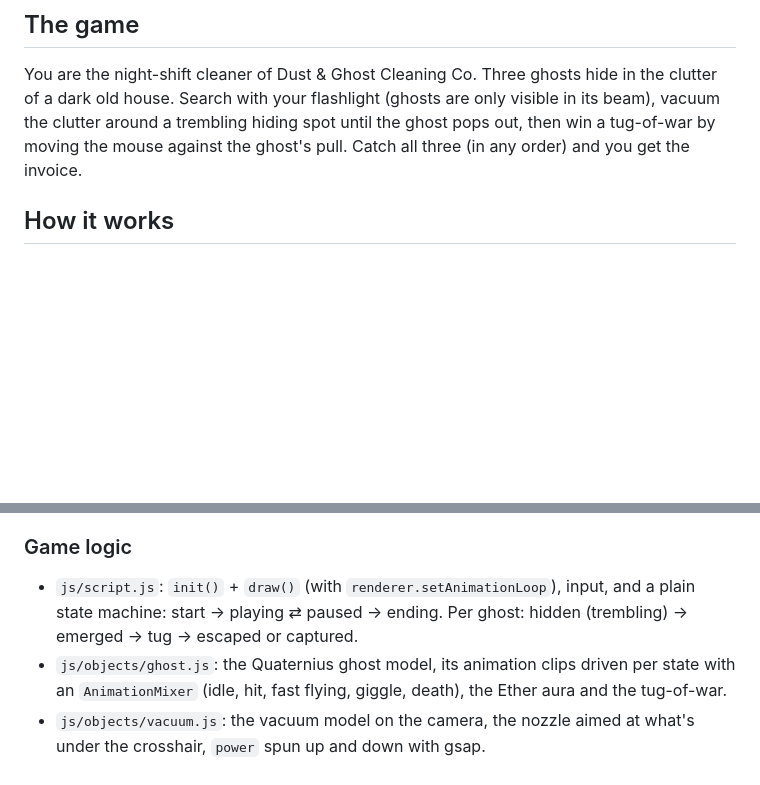
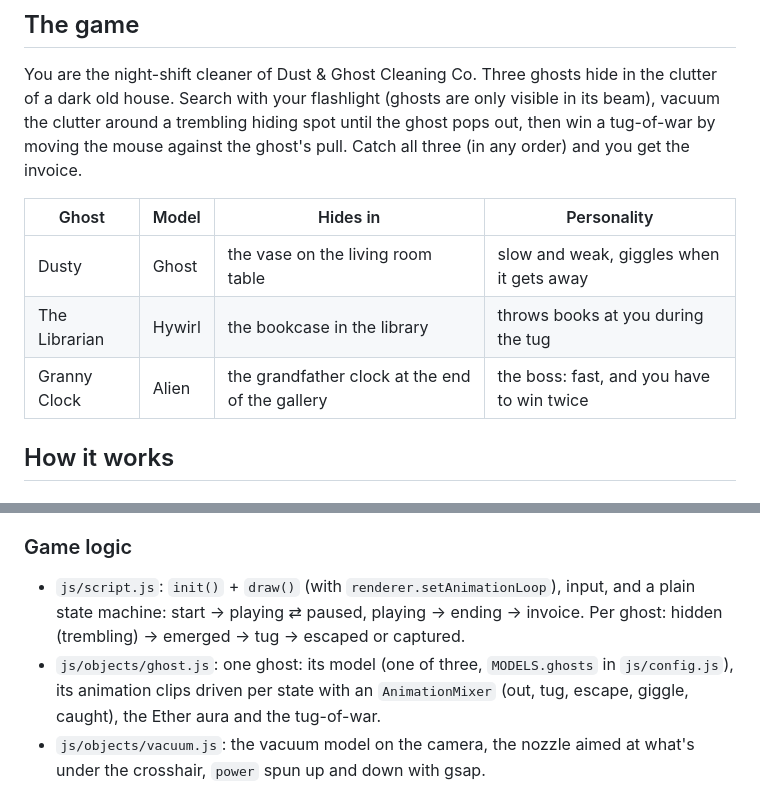
Before and after one commit to IanBakeland/Boo-Vac, a Markdown page: README.md, 2 parts joined by grey strips. Drawn GitHub-style; blank space fills up the shorter version.

```diff
--- a/README.md
+++ b/README.md
@@ -31,6 +46,12 @@ Best on desktop Chrome / Edge / Safari 26.
 
 You are the night-shift cleaner of Dust & Ghost Cleaning Co. Three ghosts hide in the clutter of a dark old house. Search with your flashlight (ghosts are only visible in its beam), vacuum the clutter around a trembling hiding spot until the ghost pops out, then win a tug-of-war by moving the mouse against the ghost's pull. Catch all three (in any order) and you get the invoice.
 
+| Ghost | Model | Hides in | Personality |
+|---|---|---|---|
+| Dusty | Ghost | the vase on the living room table | slow and weak, giggles when it gets away |
+| The Librarian | Hywirl | the bookcase in the library | throws books at you during the tug |
+| Granny Clock | Alien | the grandfather clock at the end of the gallery | the boss: fast, and you have to win twice |
+
 ## How it works
 
 ### Shadertoy ports
@@ -59,8 +89,8 @@ Both are WGSL files (`js/shaders/<name>/fragment.wgsl`), imported with `?raw` an
 
 ### Game logic
 
-- `js/script.js`: `init()` + `draw()` (with `renderer.setAnimationLoop`), input, and a plain state machine: start → playing ⇄ paused → ending. Per ghost: hidden (trembling) → emerged → tug → escaped or captured.
-- `js/objects/ghost.js`: the Quaternius ghost model, its animation clips driven per state with an `AnimationMixer` (idle, hit, fast flying, giggle, death), the Ether aura and the tug-of-war.
+- `js/script.js`: `init()` + `draw()` (with `renderer.setAnimationLoop`), input, and a plain state machine: start → playing ⇄ paused, playing → ending → invoice. Per ghost: hidden (trembling) → emerged → tug → escaped or captured.
+- `js/objects/ghost.js`: one ghost: its model (one of three, `MODELS.ghosts` in `js/config.js`), its animation clips driven per state with an `AnimationMixer` (out, tug, escape, giggle, caught), the Ether aura and the tug-of-war.
 - `js/objects/vacuum.js`: the vacuum model on the camera, the nozzle aimed at what's under the crosshair, `power` spun up and down with gsap.
 - `js/intro.js` / `js/outro.js`: the voicemail intro on your phone (Web Speech API voice + transcript) and the ending (lights on, back out of the front door, the invoice).
 - `js/audio.js`: all sound and music generated live with the Web Audio API (no sound files).
```
Also changed, not shown: other parts of README.md (+24 -0 lines).
